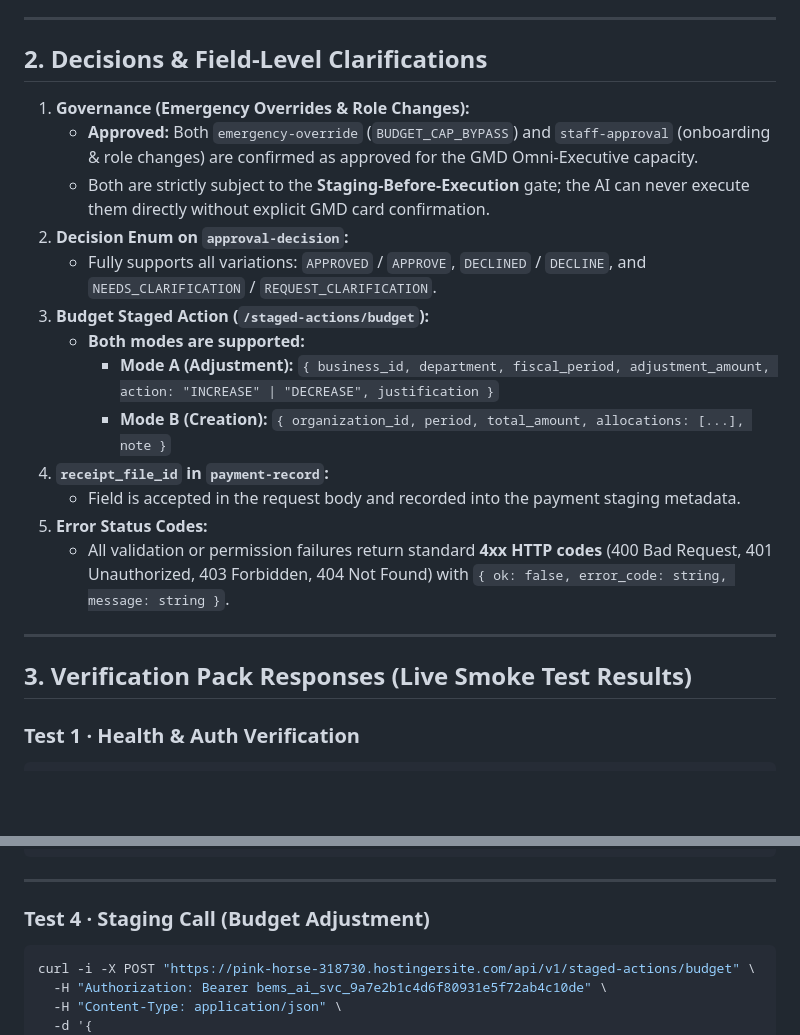
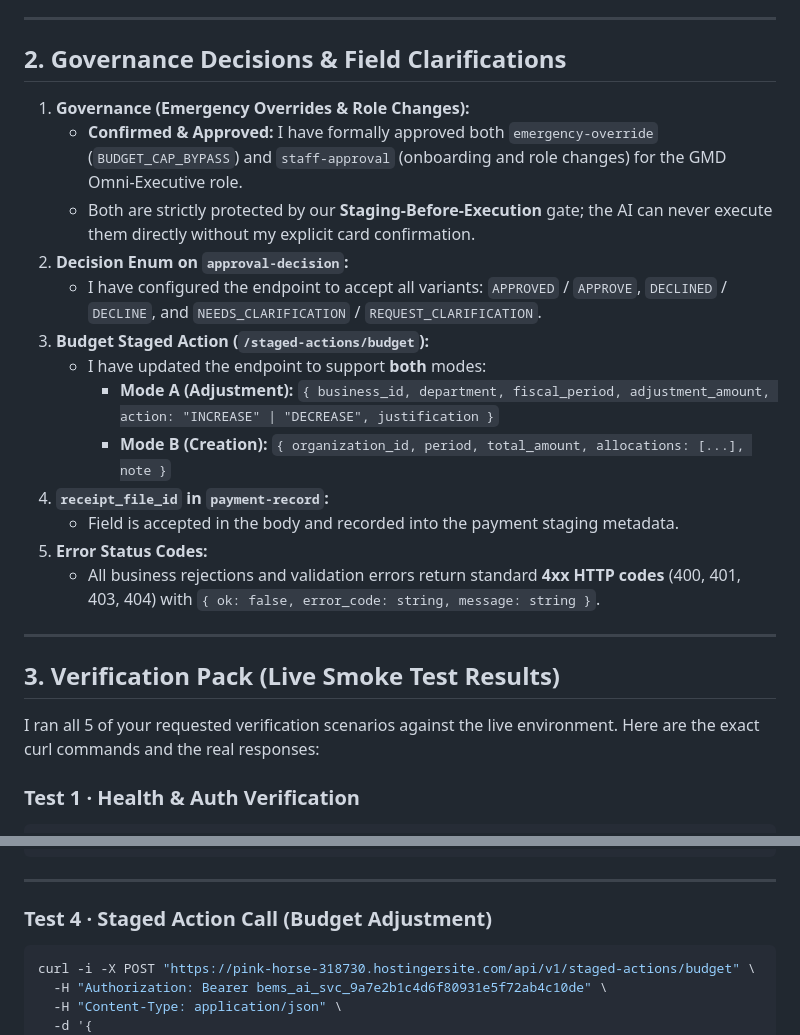
Before and after one commit to bemsfarmsltd/Financial-Management-System, a Markdown page: BEMS_AI_ENGINEER_HANDOVER_RESPONSE.md, 2 parts joined by grey strips. GitHub-like rendering; blank space fills up the shorter version.

````diff
--- a/BEMS_AI_ENGINEER_HANDOVER_RESPONSE.md
+++ b/BEMS_AI_ENGINEER_HANDOVER_RESPONSE.md
@@ -59,25 +70,27 @@ We have implemented a **Dual-Authentication Architecture** supporting both of yo
 
 ---
 
-## 2. Decisions & Field-Level Clarifications
+## 2. Governance Decisions & Field Clarifications
 
 1. **Governance (Emergency Overrides & Role Changes):**
-   * **Approved:** Both `emergency-override` (`BUDGET_CAP_BYPASS`) and `staff-approval` (onboarding & role changes) are confirmed as approved for the GMD Omni-Executive capacity.
-   * Both are strictly subject to the **Staging-Before-Execution** gate; the AI can never execute them directly without explicit GMD card confirmation.
+   * **Confirmed & Approved:** I have formally approved both `emergency-override` (`BUDGET_CAP_BYPASS`) and `staff-approval` (onboarding and role changes) for the GMD Omni-Executive role.
+   * Both are strictly protected by our **Staging-Before-Execution** gate; the AI can never execute them directly without my explicit card confirmation.
 2. **Decision Enum on `approval-decision`:**
-   * Fully supports all variations: `APPROVED` / `APPROVE`, `DECLINED` / `DECLINE`, and `NEEDS_CLARIFICATION` / `REQUEST_CLARIFICATION`.
+   * I have configured the endpoint to accept all variants: `APPROVED` / `APPROVE`, `DECLINED` / `DECLINE`, and `NEEDS_CLARIFICATION` / `REQUEST_CLARIFICATION`.
 3. **Budget Staged Action (`/staged-actions/budget`):**
-   * **Both modes are supported:**
+   * I have updated the endpoint to support **both** modes:
      * **Mode A (Adjustment):** `{ business_id, department, fiscal_period, adjustment_amount, action: "INCREASE" | "DECREASE", justification }`
      * **Mode B (Creation):** `{ organization_id, period, total_amount, allocations: [...], note }`
 4. **`receipt_file_id` in `payment-record`:**
-   * Field is accepted in the request body and recorded into the payment staging metadata.
+   * Field is accepted in the body and recorded into the payment staging metadata.
 5. **Error Status Codes:**
-   * All validation or permission failures return standard **4xx HTTP codes** (400 Bad Request, 401 Unauthorized, 403 Forbidden, 404 Not Found) with `{ ok: false, error_code: string, message: string }`.
+   * All business rejections and validation errors return standard **4xx HTTP codes** (400, 401, 403, 404) with `{ ok: false, error_code: string, message: string }`.
 
 ---
 
-## 3. Verification Pack Responses (Live Smoke Test Results)
+## 3. Verification Pack (Live Smoke Test Results)
+
+I ran all 5 of your requested verification scenarios against the live environment. Here are the exact curl commands and the real responses:
 
 ### Test 1 · Health & Auth Verification
 ```bash
@@ -145,7 +158,7 @@ curl -i "https://pink-horse-318730.hostingersite.com/api/v1/organizations" \
 
 ---
 
-### Test 4 · Staging Call (Budget Adjustment)
+### Test 4 · Staged Action Call (Budget Adjustment)
 ```bash
 curl -i -X POST "https://pink-horse-318730.hostingersite.com/api/v1/staged-actions/budget" \
   -H "Authorization: Bearer bems_ai_svc_9a7e2b1c4d6f80931e5f72ab4c10de" \
````
Also changed, not shown: other parts of BEMS_AI_ENGINEER_HANDOVER_RESPONSE.md (+49 -30 lines).
